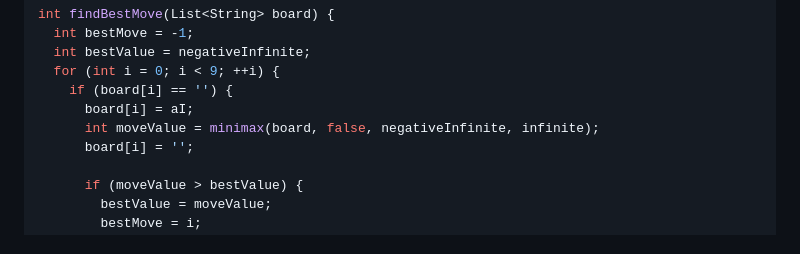
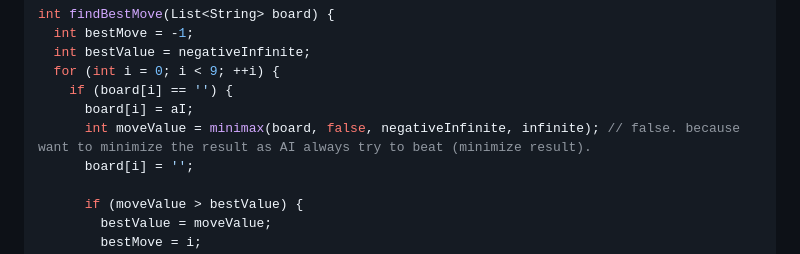
Before and after one commit to Ashfak-Uzzaman/Tic-Tac-Toe-AI, a Markdown page: README.md, the part around the change. Rendered like a GitHub page.

Commit message:
Update README.md, Added comment on AI logic

```diff
--- a/README.md
+++ b/README.md
@@ -53,7 +53,7 @@ int findBestMove(List<String> board) {
   for (int i = 0; i < 9; ++i) {
     if (board[i] == '') {
       board[i] = aI;
-      int moveValue = minimax(board, false, negativeInfinite, infinite);
+      int moveValue = minimax(board, false, negativeInfinite, infinite); // false. because want to minimize the result as AI always try to beat (minimize result).
       board[i] = '';
 
       if (moveValue > bestValue) {
```
